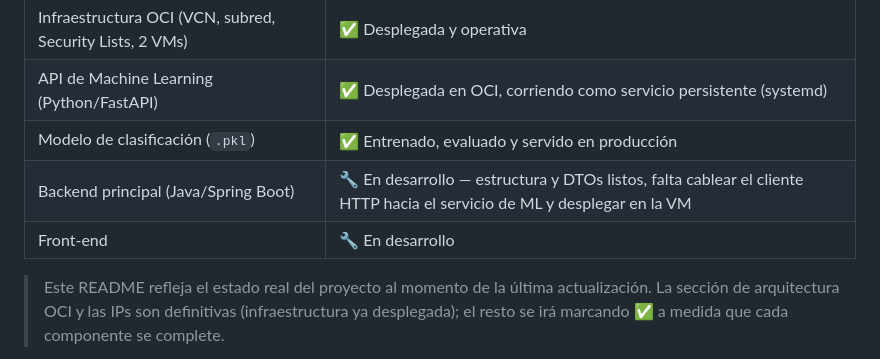
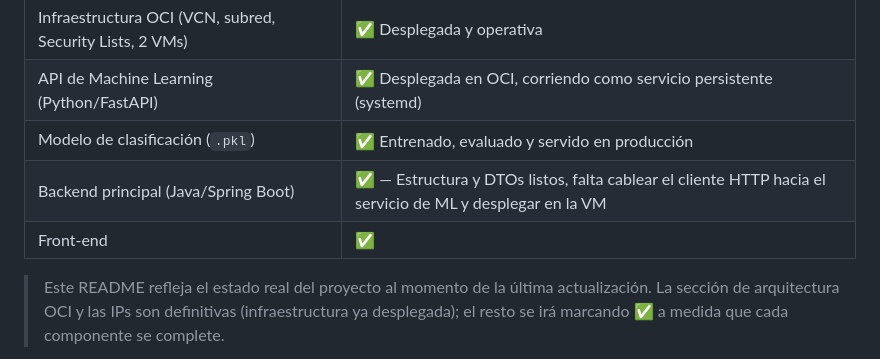
Before and after one commit to No-Country-simulation/G9-LATAM-Team-57, a Markdown page: README.md, the part around the change. GitHub-like rendering.

Commit message:
Update project status in README.md

```diff
--- a/README.md
+++ b/README.md
@@ -61,8 +61,8 @@ Desarrollado para el **Hackathon ONE — Proyectos G9 | Alura + Oracle**, dentro
 | Infraestructura OCI (VCN, subred, Security Lists, 2 VMs) | ✅ Desplegada y operativa |
 | API de Machine Learning (Python/FastAPI) | ✅ Desplegada en OCI, corriendo como servicio persistente (systemd) |
 | Modelo de clasificación (`.pkl`) | ✅ Entrenado, evaluado y servido en producción |
-| Backend principal (Java/Spring Boot) | 🔧 En desarrollo — estructura y DTOs listos, falta cablear el cliente HTTP hacia el servicio de ML y desplegar en la VM |
-| Front-end | 🔧 En desarrollo |
+| Backend principal (Java/Spring Boot) | ✅ — Estructura y DTOs listos, falta cablear el cliente HTTP hacia el servicio de ML y desplegar en la VM |
+| Front-end | ✅ |
 
 > Este README refleja el estado real del proyecto al momento de la última actualización. La sección de arquitectura OCI y las IPs son definitivas (infraestructura ya desplegada); el resto se irá marcando ✅ a medida que cada componente se complete.
 
```
